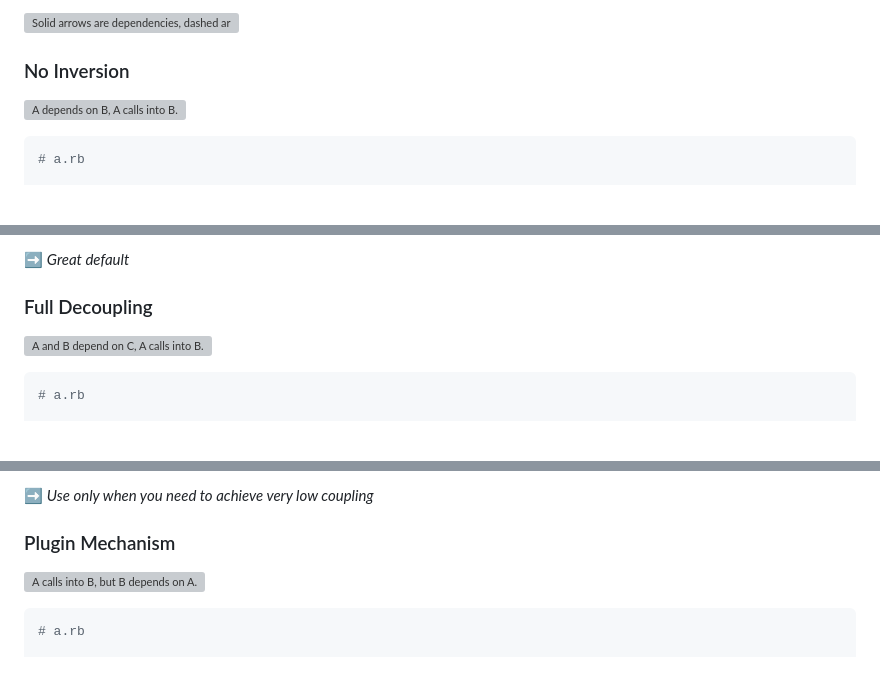
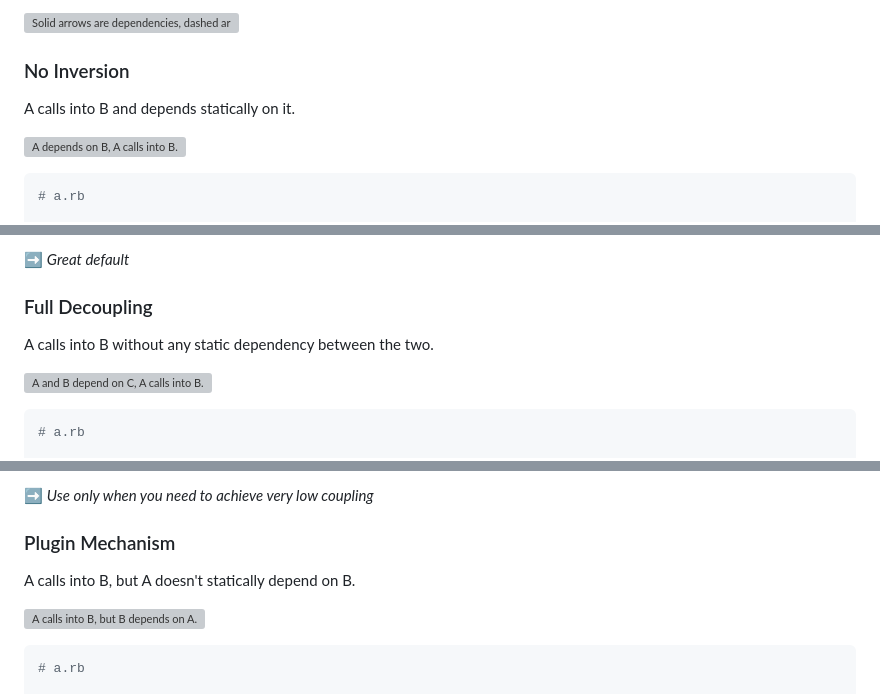
Before and after one commit to exterm/exterm.github.io, a Markdown page: content/posts/2024-07-10-inversion-of-control.md, 3 parts joined by grey strips. Rendered like a GitHub page; blank space fills up the shorter version; grey boxes are pictures that could not be loaded.

Commit message:
clarify inversion of control article a bit

````diff
--- a/content/posts/2024-07-10-inversion-of-control.md
+++ b/content/posts/2024-07-10-inversion-of-control.md
@@ -24,6 +24,8 @@ Note that the kind of dependency we care about here is a static reference.
 
 ### No Inversion
 
+A calls into B and depends statically on it.
+
 ![A depends on B, A calls into B.](assets/inversion-of-control/no_inversion.png)
 
 ```ruby
@@ -46,6 +48,9 @@ end
 ➡️ *Great default*
 
 ### Full Decoupling
+
+A calls into B without any static dependency between the two.
+
 ![A and B depend on C, A calls into B.](assets/inversion-of-control/full_decoupling.png)
 
 ```ruby
@@ -95,6 +100,8 @@ end
 ➡️ *Use only when you need to achieve very low coupling*
 
 ### Plugin Mechanism
+
+A calls into B, but A doesn't statically depend on B.
 
 ![A calls into B, but B depends on A.](assets/inversion-of-control/plugin_mechanism.png)
 
````
